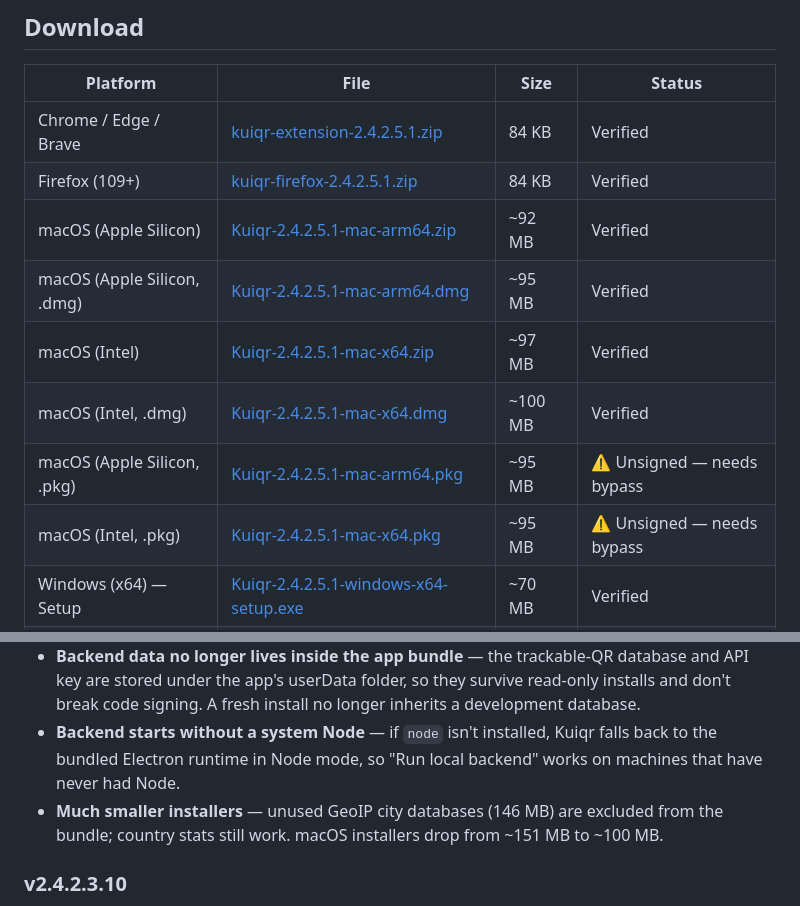
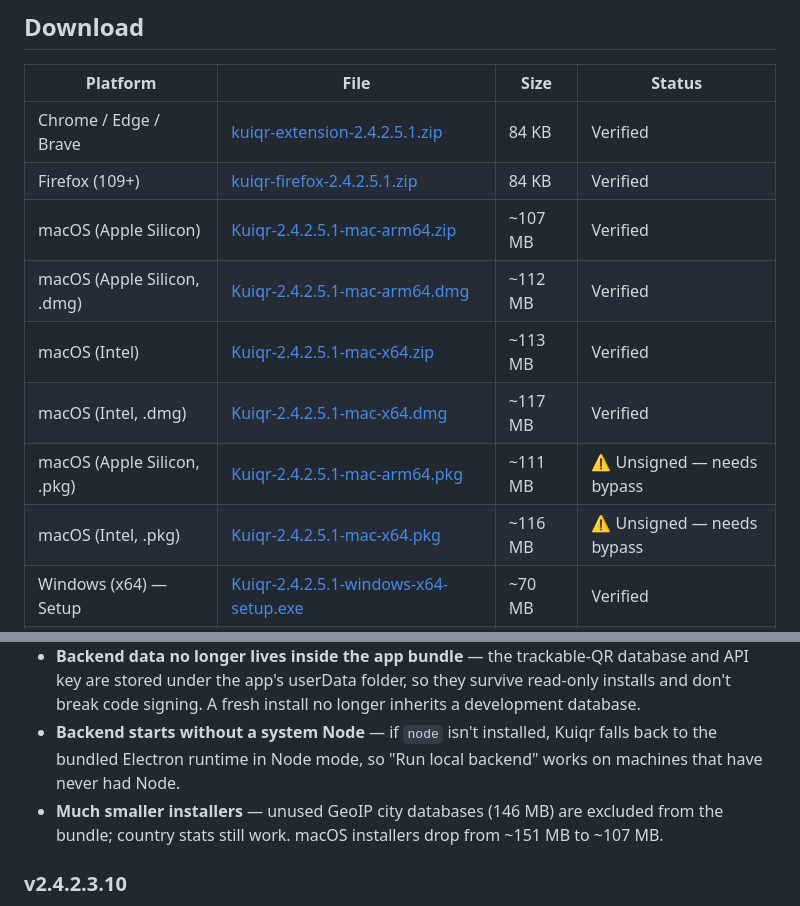
Before and after one commit to LarryXu2014/Kuiqr, a Markdown page: README.md, 2 parts joined by grey strips. Drawn GitHub-style.

Commit message:
docs: correct macOS asset sizes for v2.4.2.5.1

```diff
--- a/README.md
+++ b/README.md
@@ -137,12 +137,12 @@ If `ghproxy.com` is down, try `https://mirror.ghproxy.com/`.
 | -------------------------- | ---------------------------------------------------------------------------------------------------------------------------------------------- | ----- | ------ |
 | Chrome / Edge / Brave      | [kuiqr-extension-2.4.2.5.1.zip](https://github.com/LarryXu2014/Kuiqr/releases/latest/download/kuiqr-extension-2.4.2.5.1.zip)                           | 84 KB | Verified |
 | Firefox (109+)             | [kuiqr-firefox-2.4.2.5.1.zip](https://github.com/LarryXu2014/Kuiqr/releases/latest/download/kuiqr-firefox-2.4.2.5.1.zip)                               | 84 KB | Verified |
-| macOS (Apple Silicon)      | [Kuiqr-2.4.2.5.1-mac-arm64.zip](https://github.com/LarryXu2014/Kuiqr/releases/latest/download/Kuiqr-2.4.2.5.1-mac-arm64.zip)     | ~92 MB | Verified |
-| macOS (Apple Silicon, .dmg)| [Kuiqr-2.4.2.5.1-mac-arm64.dmg](https://github.com/LarryXu2014/Kuiqr/releases/latest/download/Kuiqr-2.4.2.5.1-mac-arm64.dmg)     | ~95 MB | Verified |
-| macOS (Intel)              | [Kuiqr-2.4.2.5.1-mac-x64.zip](https://github.com/LarryXu2014/Kuiqr/releases/latest/download/Kuiqr-2.4.2.5.1-mac-x64.zip)         | ~97 MB | Verified |
-| macOS (Intel, .dmg)        | [Kuiqr-2.4.2.5.1-mac-x64.dmg](https://github.com/LarryXu2014/Kuiqr/releases/latest/download/Kuiqr-2.4.2.5.1-mac-x64.dmg)         | ~100 MB | Verified |
-| macOS (Apple Silicon, .pkg)| [Kuiqr-2.4.2.5.1-mac-arm64.pkg](https://github.com/LarryXu2014/Kuiqr/releases/latest/download/Kuiqr-2.4.2.5.1-mac-arm64.pkg)     | ~95 MB | ⚠ Unsigned — needs bypass |
-| macOS (Intel, .pkg)        | [Kuiqr-2.4.2.5.1-mac-x64.pkg](https://github.com/LarryXu2014/Kuiqr/releases/latest/download/Kuiqr-2.4.2.5.1-mac-x64.pkg)         | ~95 MB | ⚠ Unsigned — needs bypass |
+| macOS (Apple Silicon)      | [Kuiqr-2.4.2.5.1-mac-arm64.zip](https://github.com/LarryXu2014/Kuiqr/releases/latest/download/Kuiqr-2.4.2.5.1-mac-arm64.zip)     | ~107 MB | Verified |
+| macOS (Apple Silicon, .dmg)| [Kuiqr-2.4.2.5.1-mac-arm64.dmg](https://github.com/LarryXu2014/Kuiqr/releases/latest/download/Kuiqr-2.4.2.5.1-mac-arm64.dmg)     | ~112 MB | Verified |
+| macOS (Intel)              | [Kuiqr-2.4.2.5.1-mac-x64.zip](https://github.com/LarryXu2014/Kuiqr/releases/latest/download/Kuiqr-2.4.2.5.1-mac-x64.zip)         | ~113 MB | Verified |
+| macOS (Intel, .dmg)        | [Kuiqr-2.4.2.5.1-mac-x64.dmg](https://github.com/LarryXu2014/Kuiqr/releases/latest/download/Kuiqr-2.4.2.5.1-mac-x64.dmg)         | ~117 MB | Verified |
+| macOS (Apple Silicon, .pkg)| [Kuiqr-2.4.2.5.1-mac-arm64.pkg](https://github.com/LarryXu2014/Kuiqr/releases/latest/download/Kuiqr-2.4.2.5.1-mac-arm64.pkg)     | ~111 MB | ⚠ Unsigned — needs bypass |
+| macOS (Intel, .pkg)        | [Kuiqr-2.4.2.5.1-mac-x64.pkg](https://github.com/LarryXu2014/Kuiqr/releases/latest/download/Kuiqr-2.4.2.5.1-mac-x64.pkg)         | ~116 MB | ⚠ Unsigned — needs bypass |
 | Windows (x64) — Setup      | [Kuiqr-2.4.2.5.1-windows-x64-setup.exe](https://github.com/LarryXu2014/Kuiqr/releases/latest/download/Kuiqr-2.4.2.5.1-windows-x64-setup.exe) | ~70 MB | Verified |
 | Windows (x64) — Portable   | [Kuiqr-2.4.2.5.1-windows-x64-portable.exe](https://github.com/LarryXu2014/Kuiqr/releases/latest/download/Kuiqr-2.4.2.5.1-windows-x64-portable.exe) | ~70 MB | Verified |
 | Windows (x64) — Zip       | [Kuiqr-2.4.2.5.1-windows-x64.zip](https://github.com/LarryXu2014/Kuiqr/releases/latest/download/Kuiqr-2.4.2.5.1-windows-x64.zip) | ~70 MB | Verified |
@@ -276,7 +276,7 @@ Full walkthrough of every feature: **[USER_GUIDE.md](./USER_GUIDE.md)**
 - **Local backend bundling fixed** — The dynamic backend is now shipped as an app resource, so "Run local backend" works in packaged builds instead of returning "backend-not-found". The app also runs the server directly with Node instead of relying on npm.
 - **Backend data no longer lives inside the app bundle** — the trackable-QR database and API key are stored under the app's userData folder, so they survive read-only installs and don't break code signing. A fresh install no longer inherits a development database.
 - **Backend starts without a system Node** — if `node` isn't installed, Kuiqr falls back to the bundled Electron runtime in Node mode, so "Run local backend" works on machines that have never had Node.
-- **Much smaller installers** — unused GeoIP city databases (146 MB) are excluded from the bundle; country stats still work. macOS installers drop from ~151 MB to ~100 MB.
+- **Much smaller installers** — unused GeoIP city databases (146 MB) are excluded from the bundle; country stats still work. macOS installers drop from ~151 MB to ~107 MB.
 
 ### v2.4.2.3.10
 - **Web QR Studio landing page** — New browser-based QR builder at [kuiqr.app](https://kuiqr.app) with 66 types, live preview, styling, PNG/SVG/PDF/JPG export, a real map location picker, and an in-page scanner that decodes the generated QR with contextual actions.
```
